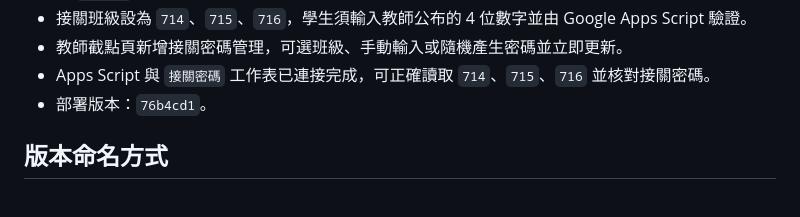
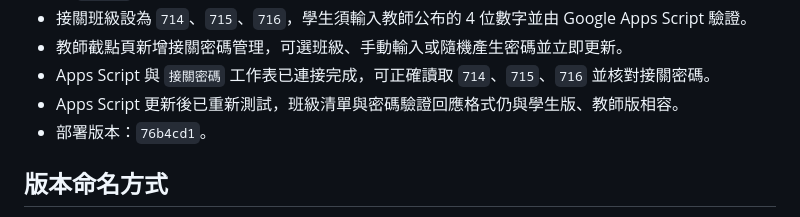
Before and after one commit to easyshih-ux/color-game-2026, a Markdown page: 開發紀錄/開發紀錄.md, the part around the change. Drawn GitHub-style.

Commit message:
Record updated Apps Script verification

```diff
--- a/開發紀錄/開發紀錄.md
+++ b/開發紀錄/開發紀錄.md
@@ -55,6 +55,7 @@
 - 接關班級設為 `714`、`715`、`716`，學生須輸入教師公布的 4 位數字並由 Google Apps Script 驗證。
 - 教師截點頁新增接關密碼管理，可選班級、手動輸入或隨機產生密碼並立即更新。
 - Apps Script 與 `接關密碼` 工作表已連接完成，可正確讀取 `714`、`715`、`716` 並核對接關密碼。
+- Apps Script 更新後已重新測試，班級清單與密碼驗證回應格式仍與學生版、教師版相容。
 - 部署版本：`76b4cd1`。
 
 ## 版本命名方式
```
Also changed, not shown: 開發紀錄/bug清單.md (+1 -0 lines), 開發紀錄/目前任務.md (+1 -0 lines).
